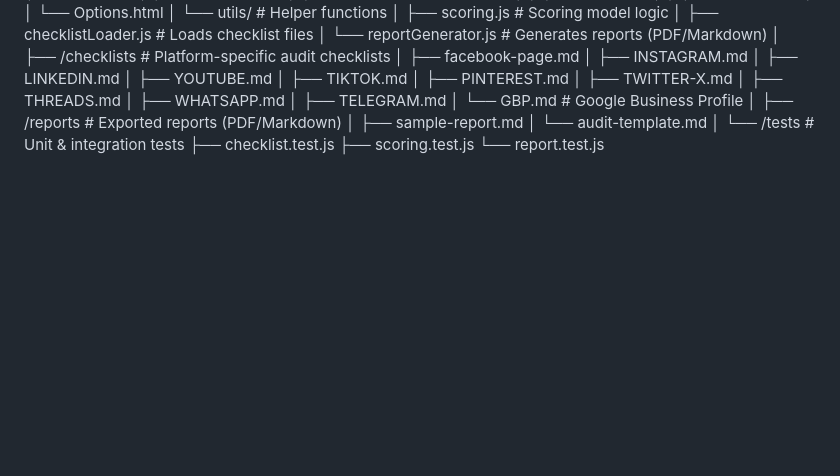
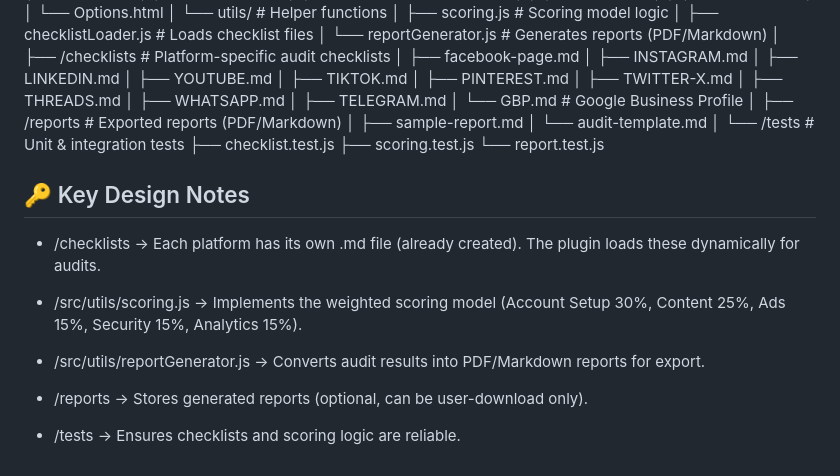
Before and after one commit to anupammo/digital-marketing-checklist, a Markdown page: checklists/STRATEGY.md, the part around one of its changes. Drawn GitHub-style; blank space fills up the shorter version.

Commit message:
Update scoring model and add design notes
Added key design notes and updated scoring model table.

```diff
--- a/checklists/STRATEGY.md
+++ b/checklists/STRATEGY.md
@@ -156,3 +156,15 @@ digital-marketing-checklist/
     ├── checklist.test.js
     ├── scoring.test.js
     └── report.test.js
+
+## 🔑 Key Design Notes
+
+- /checklists → Each platform has its own .md file (already created). The plugin loads these dynamically for audits.
+
+- /src/utils/scoring.js → Implements the weighted scoring model (Account Setup 30%, Content 25%, Ads 15%, Security 15%, Analytics 15%).
+
+- /src/utils/reportGenerator.js → Converts audit results into PDF/Markdown reports for export.
+
+- /reports → Stores generated reports (optional, can be user-download only).
+
+- /tests → Ensures checklists and scoring logic are reliable.
```
Also changed, not shown: other parts of checklists/STRATEGY.md (+2 -2 lines).
